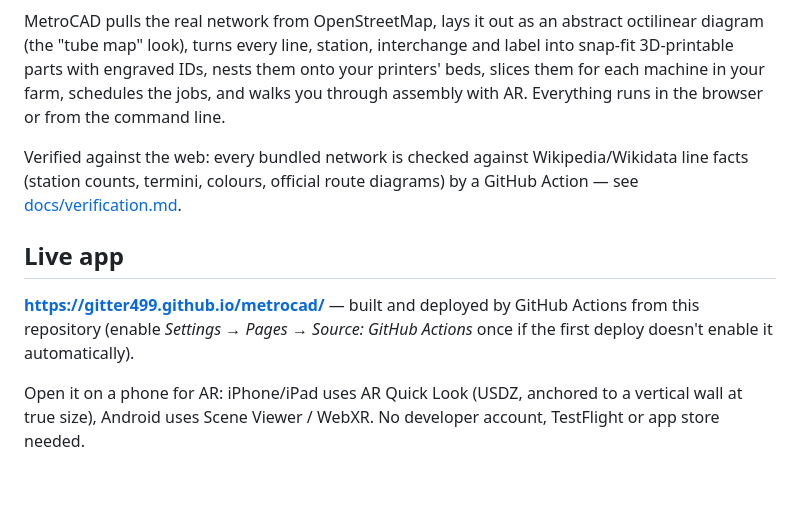
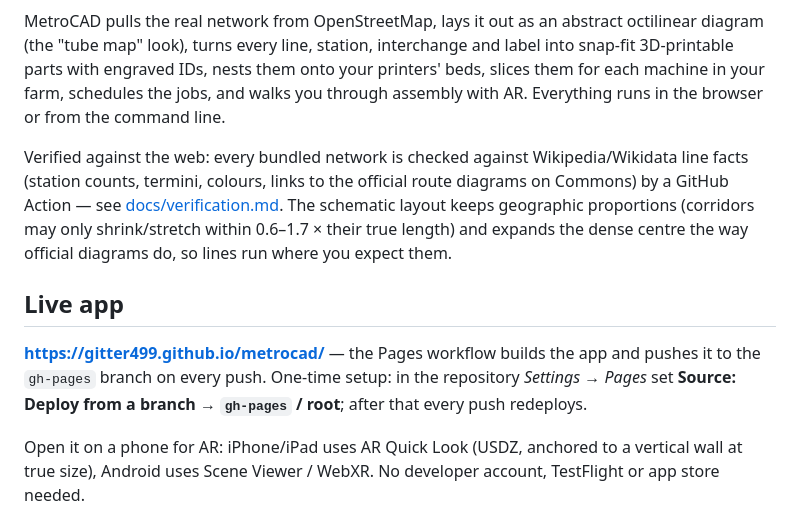
Before and after one commit to Gitter499/metrocad, a Markdown page: README.md, the part around the change. GitHub-like rendering; blank space fills up the shorter version.

Commit message:
README: Pages setup note, layout fidelity note
Co-Authored-By: Claude Fable 5.1 <noreply@anthropic.com>
Claude-Session: https://claude.ai/code/session_01MBsjaw49DwxCbAxCaJEcQU

```diff
--- a/README.md
+++ b/README.md
@@ -8,11 +8,11 @@
 
 MetroCAD pulls the real network from OpenStreetMap, lays it out as an abstract octilinear diagram (the "tube map" look), turns every line, station, interchange and label into snap-fit 3D-printable parts with engraved IDs, nests them onto your printers' beds, slices them for each machine in your farm, schedules the jobs, and walks you through assembly with AR. Everything runs in the browser or from the command line.
 
-Verified against the web: every bundled network is checked against Wikipedia/Wikidata line facts (station counts, termini, colours, official route diagrams) by a GitHub Action — see [docs/verification.md](docs/verification.md).
+Verified against the web: every bundled network is checked against Wikipedia/Wikidata line facts (station counts, termini, colours, links to the official route diagrams on Commons) by a GitHub Action — see [docs/verification.md](docs/verification.md). The schematic layout keeps geographic proportions (corridors may only shrink/stretch within 0.6–1.7 × their true length) and expands the dense centre the way official diagrams do, so lines run where you expect them.
 
 ## Live app
 
-**https://gitter499.github.io/metrocad/** — built and deployed by GitHub Actions from this repository (enable *Settings → Pages → Source: GitHub Actions* once if the first deploy doesn't enable it automatically).
+**https://gitter499.github.io/metrocad/** — the Pages workflow builds the app and pushes it to the `gh-pages` branch on every push. One-time setup: in the repository *Settings → Pages* set **Source: Deploy from a branch → `gh-pages` / root**; after that every push redeploys.
 
 Open it on a phone for AR: iPhone/iPad uses AR Quick Look (USDZ, anchored to a vertical wall at true size), Android uses Scene Viewer / WebXR. No developer account, TestFlight or app store needed.
 
```
